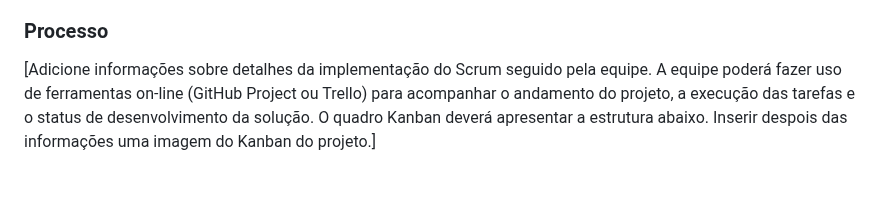
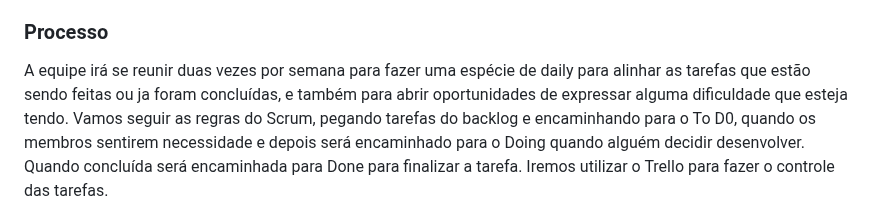
Before and after one commit to ICEI-PUC-Minas-PMV-ADS/pmv-ads-2024-1-e1-proj-web-t09-barbearia, a Markdown page: documentos/03-Metodologia.md, the part around the change. Drawn GitHub-style; blank space fills up the shorter version.

Commit message:
Update 03-Metodologia.md
Edição da metodologia

```diff
--- a/documentos/03-Metodologia.md
+++ b/documentos/03-Metodologia.md
@@ -24,9 +24,7 @@ A equipe utiliza o Scrum como base para definição do processo de desenvolvimen
 > - [Scrum em 9 minutos](https://www.youtube.com/watch?v=XfvQWnRgxG0)
 
 ### Processo
-
-[Adicione informações sobre detalhes da implementação do Scrum seguido pela equipe. A equipe poderá fazer uso de ferramentas on-line (GitHub Project ou Trello) para acompanhar o andamento do projeto, a execução das tarefas e o status de desenvolvimento da solução. O quadro Kanban deverá apresentar a estrutura abaixo. Inserir despois das informações uma imagem do Kanban do projeto.]
-
+A equipe irá se reunir duas vezes por semana para fazer uma espécie de daily para alinhar as tarefas que estão sendo feitas ou ja foram concluídas, e também para abrir oportunidades de expressar alguma dificuldade que esteja tendo. Vamos seguir as regras do Scrum, pegando tarefas do backlog e encaminhando para o To D0, quando os membros sentirem necessidade e depois será encaminhado para o Doing quando alguém decidir desenvolver. Quando concluída será encaminhada para Done para finalizar a tarefa. Iremos utilizar o Trello para fazer o controle das tarefas.
 <figure>
   <img src="https://github.com/ICEI-PUC-Minas-PMV-ADS/pmv-ads-2024-1-e1-proj-web-t09-barbearia/blob/main/documentos/img/projetotrello.png"
 </figure>
```
